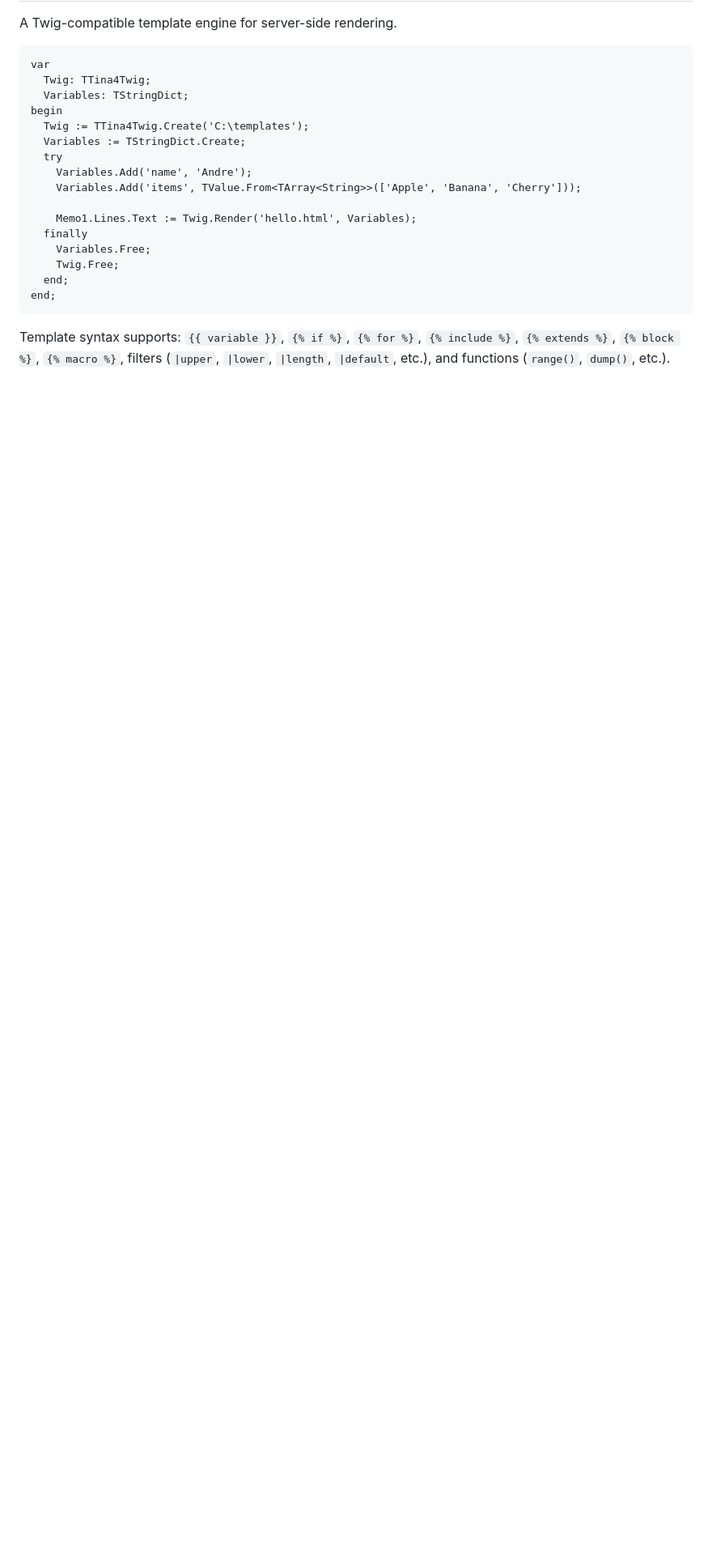
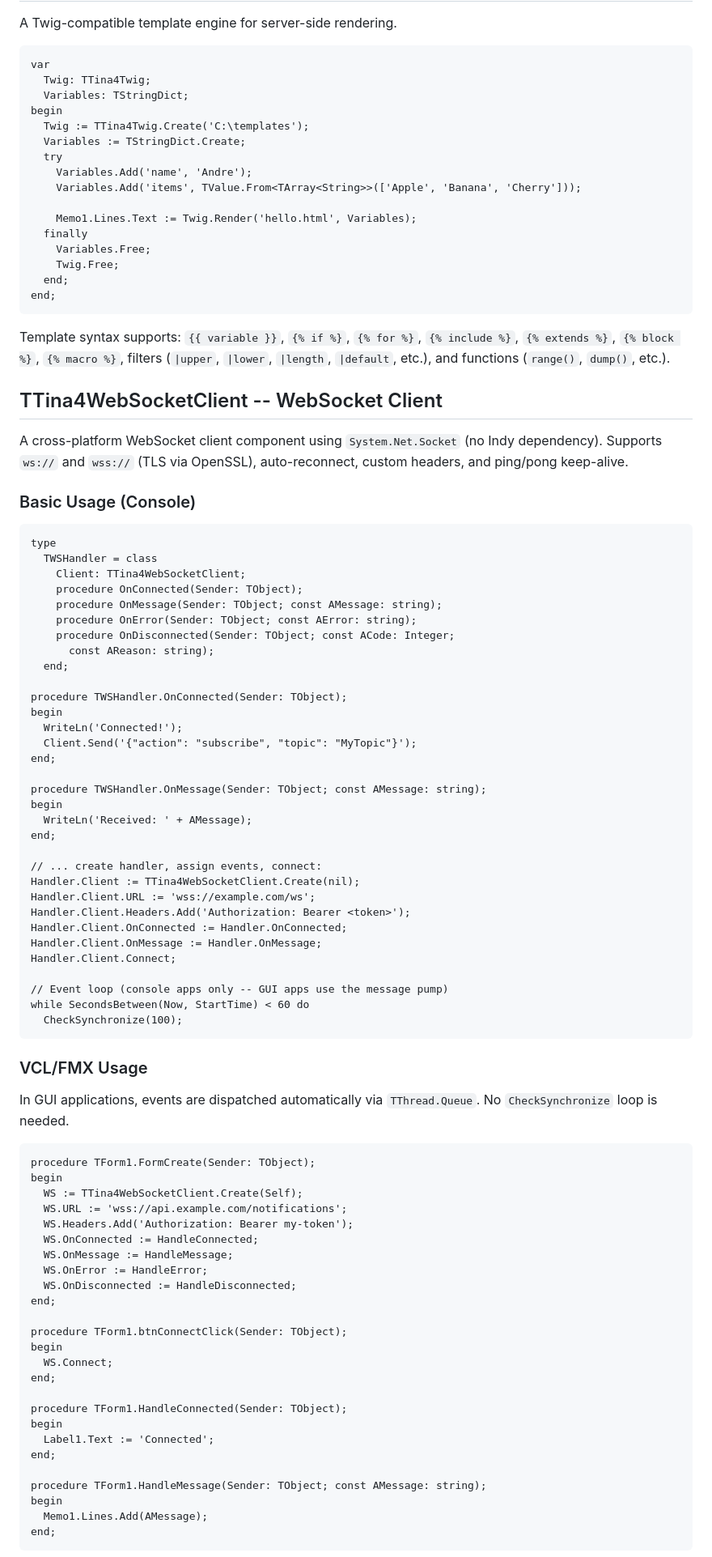
Before and after one commit to tina4stack/tina4delphi, a Markdown page: readme.md, the part around one of its changes. Shown at 81% size. Rendered like a GitHub page; blank space fills up the shorter version.

````diff
--- a/readme.md
+++ b/readme.md
@@ -957,3 +960,76 @@ end;
 
 Template syntax supports: `{{ variable }}`, `{% if %}`, `{% for %}`, `{% include %}`, `{% extends %}`, `{% block %}`, `{% macro %}`, filters (`|upper`, `|lower`, `|length`, `|default`, etc.), and functions (`range()`, `dump()`, etc.).
 
+## TTina4WebSocketClient -- WebSocket Client
+
+A cross-platform WebSocket client component using `System.Net.Socket` (no Indy dependency). Supports `ws://` and `wss://` (TLS via OpenSSL), auto-reconnect, custom headers, and ping/pong keep-alive.
+
+### Basic Usage (Console)
+
+```delphi
+type
+  TWSHandler = class
+    Client: TTina4WebSocketClient;
+    procedure OnConnected(Sender: TObject);
+    procedure OnMessage(Sender: TObject; const AMessage: string);
+    procedure OnError(Sender: TObject; const AError: string);
+    procedure OnDisconnected(Sender: TObject; const ACode: Integer;
+      const AReason: string);
+  end;
+
+procedure TWSHandler.OnConnected(Sender: TObject);
+begin
+  WriteLn('Connected!');
+  Client.Send('{"action": "subscribe", "topic": "MyTopic"}');
+end;
+
+procedure TWSHandler.OnMessage(Sender: TObject; const AMessage: string);
+begin
+  WriteLn('Received: ' + AMessage);
+end;
+
+// ... create handler, assign events, connect:
+Handler.Client := TTina4WebSocketClient.Create(nil);
+Handler.Client.URL := 'wss://example.com/ws';
+Handler.Client.Headers.Add('Authorization: Bearer <token>');
+Handler.Client.OnConnected := Handler.OnConnected;
+Handler.Client.OnMessage := Handler.OnMessage;
+Handler.Client.Connect;
+
+// Event loop (console apps only -- GUI apps use the message pump)
+while SecondsBetween(Now, StartTime) < 60 do
+  CheckSynchronize(100);
+```
+
+### VCL/FMX Usage
+
+In GUI applications, events are dispatched automatically via `TThread.Queue`. No `CheckSynchronize` loop is needed.
+
+```delphi
+procedure TForm1.FormCreate(Sender: TObject);
+begin
+  WS := TTina4WebSocketClient.Create(Self);
+  WS.URL := 'wss://api.example.com/notifications';
+  WS.Headers.Add('Authorization: Bearer my-token');
+  WS.OnConnected := HandleConnected;
+  WS.OnMessage := HandleMessage;
+  WS.OnError := HandleError;
+  WS.OnDisconnected := HandleDisconnected;
+end;
+
+procedure TForm1.btnConnectClick(Sender: TObject);
+begin
+  WS.Connect;
+end;
+
+procedure TForm1.HandleConnected(Sender: TObject);
+begin
+  Label1.Text := 'Connected';
+end;
+
+procedure TForm1.HandleMessage(Sender: TObject; const AMessage: string);
+begin
+  Memo1.Lines.Add(AMessage);
+end;
+```
+
````
Also changed, not shown: other parts of readme.md (+75 -3 lines).
